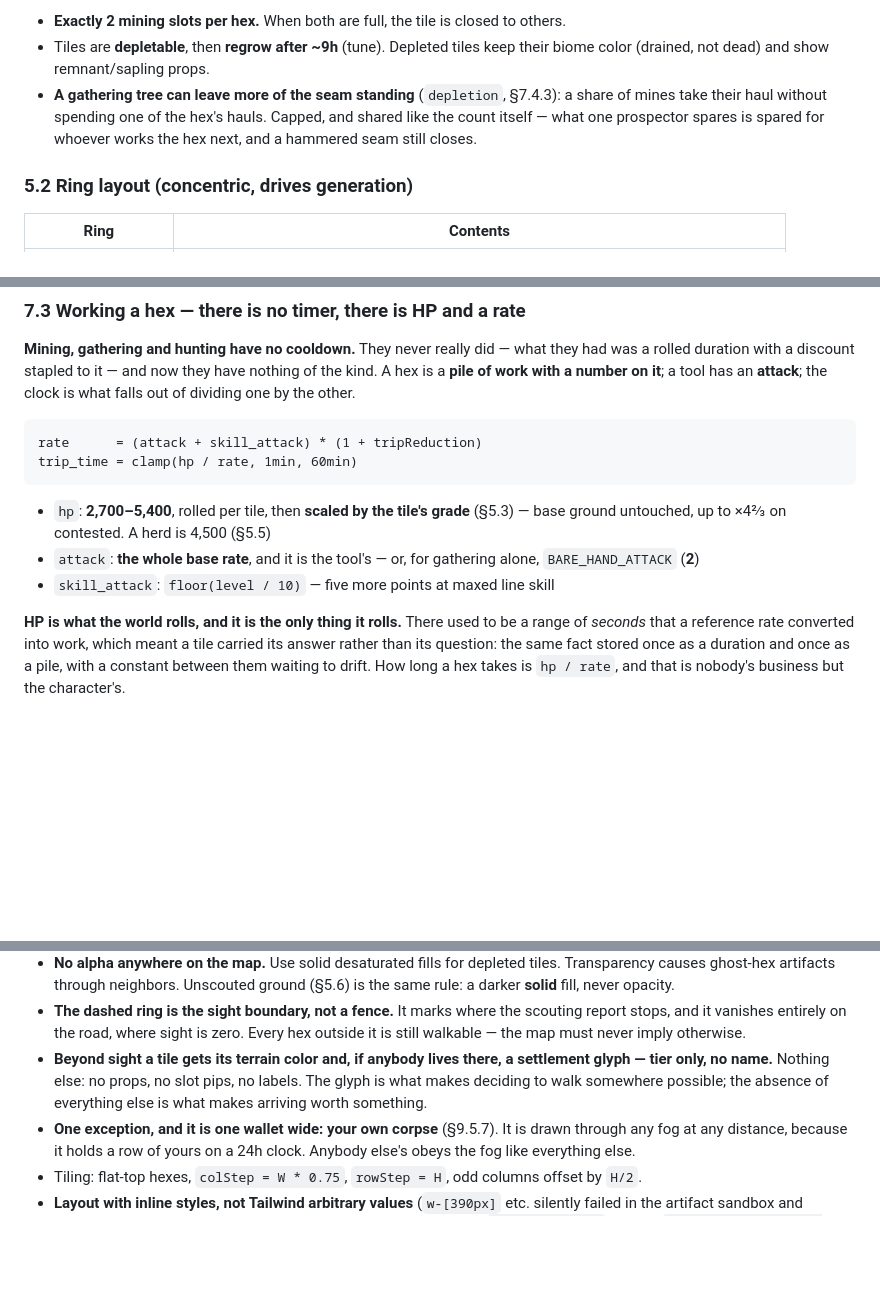
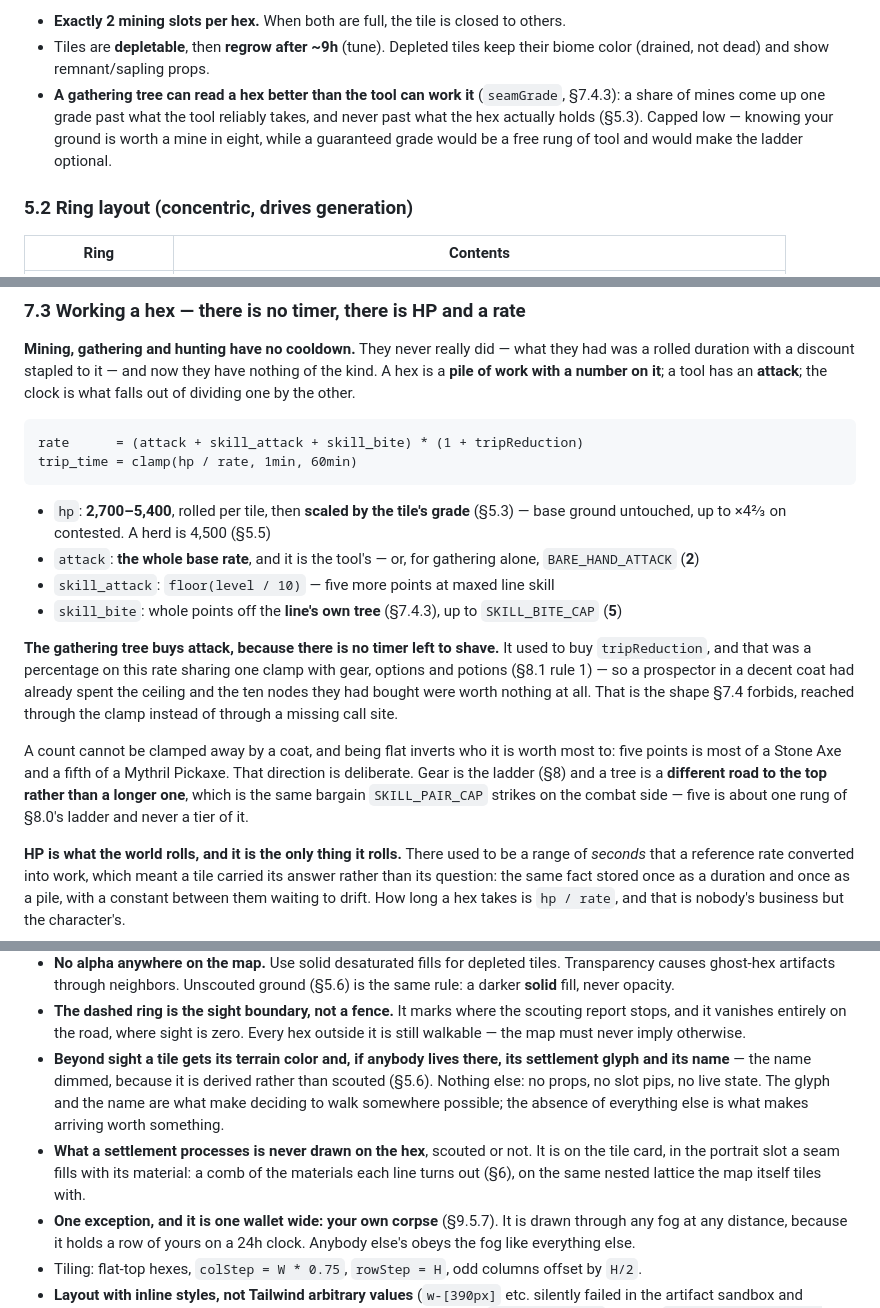
Before and after one commit to lshaf/hexmine, a Markdown page: CLAUDE.md, 3 parts joined by grey strips. Rendered like a GitHub page; blank space fills up the shorter version.

````diff
--- a/CLAUDE.md
+++ b/CLAUDE.md
@@ -196,10 +196,11 @@ cross-map travel — same design pressure as biome-locked mining.
 - **Exactly 2 mining slots per hex.** When both are full, the tile is closed to others.
 - Tiles are **depletable**, then **regrow after ~9h** (tune). Depleted tiles keep their
   biome color (drained, not dead) and show remnant/sapling props.
-- **A gathering tree can leave more of the seam standing** (`depletion`, §7.4.3):
-  a share of mines take their haul without spending one of the hex's hauls.
-  Capped, and shared like the count itself — what one prospector spares is
-  spared for whoever works the hex next, and a hammered seam still closes.
+- **A gathering tree can read a hex better than the tool can work it**
+  (`seamGrade`, §7.4.3): a share of mines come up one grade past what the tool
+  reliably takes, and never past what the hex actually holds (§5.3). Capped
+  low — knowing your ground is worth a mine in eight, while a guaranteed grade
+  would be a free rung of tool and would make the ladder optional.
 
 ### 5.2 Ring layout (concentric, drives generation)
 | Ring | Contents |
@@ -470,7 +485,7 @@ nothing of the kind. A hex is a **pile of work with a number on it**; a tool has
 an **attack**; the clock is what falls out of dividing one by the other.
 
 ```
-rate      = (attack + skill_attack) * (1 + tripReduction)
+rate      = (attack + skill_attack + skill_bite) * (1 + tripReduction)
 trip_time = clamp(hp / rate, 1min, 60min)
 ```
 
@@ -479,6 +494,22 @@ trip_time = clamp(hp / rate, 1min, 60min)
 - `attack`: **the whole base rate**, and it is the tool's — or, for gathering
   alone, `BARE_HAND_ATTACK` (**2**)
 - `skill_attack`: `floor(level / 10)` — five more points at maxed line skill
+- `skill_bite`: whole points off the **line's own tree** (§7.4.3), up to
+  `SKILL_BITE_CAP` (**5**)
+
+**The gathering tree buys attack, because there is no timer left to shave.** It
+used to buy `tripReduction`, and that was a percentage on this rate sharing one
+clamp with gear, options and potions (§8.1 rule 1) — so a prospector in a decent
+coat had already spent the ceiling and the ten nodes they had bought were worth
+nothing at all. That is the shape §7.4 forbids, reached through the clamp
+instead of through a missing call site.
+
+A count cannot be clamped away by a coat, and being flat inverts who it is worth
+most to: five points is most of a Stone Axe and a fifth of a Mythril Pickaxe.
+That direction is deliberate. Gear is the ladder (§8) and a tree is a **different
+road to the top rather than a longer one**, which is the same bargain
+`SKILL_PAIR_CAP` strikes on the combat side — five is about one rung of §8.0's
+ladder and never a tier of it.
 
 **HP is what the world rolls, and it is the only thing it rolls.** There used to
 be a range of *seconds* that a reference rate converted into work, which meant a
@@ -2426,10 +2482,16 @@ The working approach, after several failed attempts:
   scouting report stops, and it vanishes entirely on the road, where sight is
   zero. Every hex outside it is still walkable — the map must never imply
   otherwise.
-- **Beyond sight a tile gets its terrain color and, if anybody lives there, a
-  settlement glyph — tier only, no name.** Nothing else: no props, no slot pips,
-  no labels. The glyph is what makes deciding to walk somewhere possible; the
-  absence of everything else is what makes arriving worth something.
+- **Beyond sight a tile gets its terrain color and, if anybody lives there, its
+  settlement glyph and its name** — the name dimmed, because it is derived
+  rather than scouted (§5.6). Nothing else: no props, no slot pips, no live
+  state. The glyph and the name are what make deciding to walk somewhere
+  possible; the absence of everything else is what makes arriving worth
+  something.
+- **What a settlement processes is never drawn on the hex**, scouted or not. It
+  is on the tile card, in the portrait slot a seam fills with its material: a
+  comb of the materials each line turns out (§6), on the same nested lattice
+  the map itself tiles with.
 - **One exception, and it is one wallet wide: your own corpse** (§9.5.7). It is
   drawn through any fog at any distance, because it holds a row of yours on a
   24h clock. Anybody else's obeys the fog like everything else.
````
Also changed, not shown: other parts of CLAUDE.md (+85 -46 lines).
